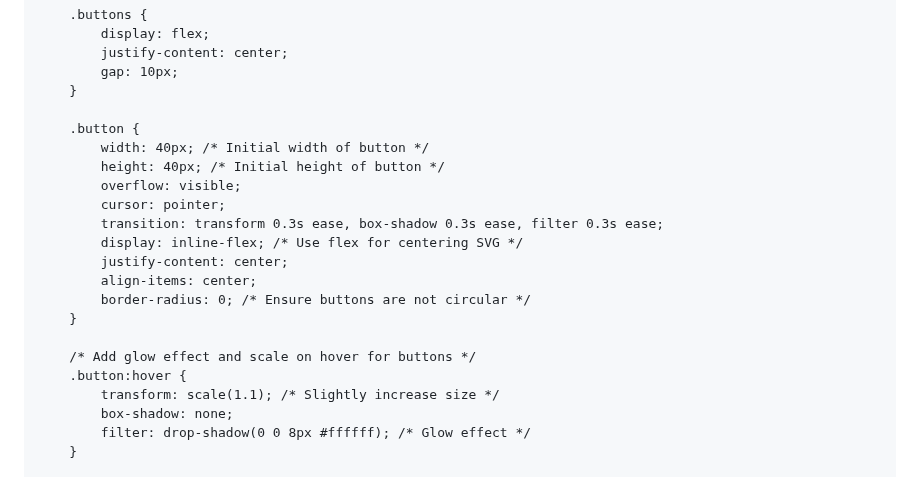
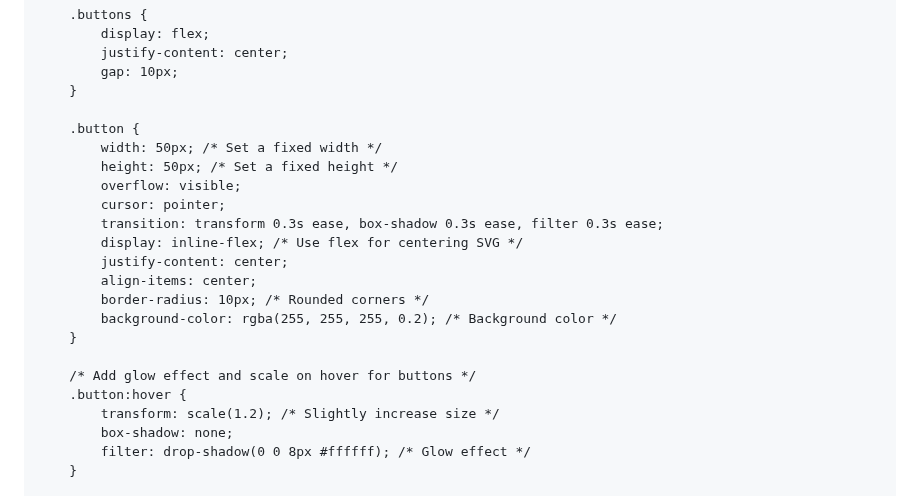
Before and after one commit to 7eol/7eol.github.io, a Markdown page: README.md, the part around one of its changes. GitHub-like rendering.

```diff
--- a/README.md
+++ b/README.md
@@ -78,20 +78,21 @@
         }
 
         .button {
-            width: 40px; /* Initial width of button */
-            height: 40px; /* Initial height of button */
+            width: 50px; /* Set a fixed width */
+            height: 50px; /* Set a fixed height */
             overflow: visible;
             cursor: pointer;
             transition: transform 0.3s ease, box-shadow 0.3s ease, filter 0.3s ease;
             display: inline-flex; /* Use flex for centering SVG */
             justify-content: center;
             align-items: center;
-            border-radius: 0; /* Ensure buttons are not circular */
+            border-radius: 10px; /* Rounded corners */
+            background-color: rgba(255, 255, 255, 0.2); /* Background color */
         }
 
         /* Add glow effect and scale on hover for buttons */
         .button:hover {
-            transform: scale(1.1); /* Slightly increase size */
+            transform: scale(1.2); /* Slightly increase size */
             box-shadow: none;
             filter: drop-shadow(0 0 8px #ffffff); /* Glow effect */
         }
```
Also changed, not shown: other parts of README.md (+1 -1 lines).
